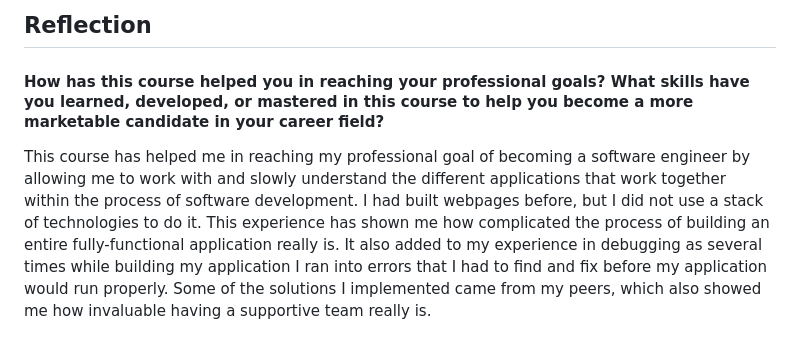
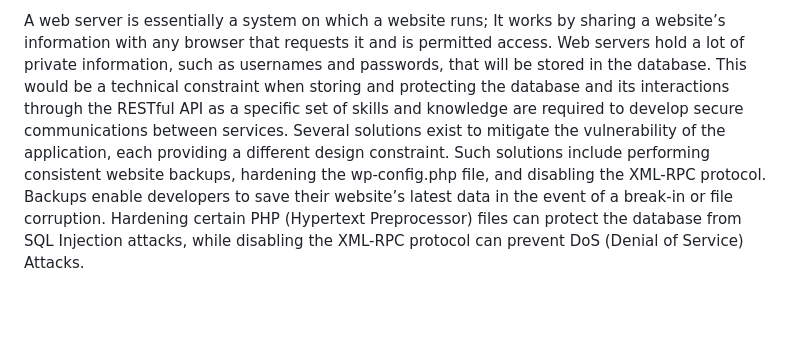
Before and after one commit to JoTindle2/MEAN-Stack-Web-App-Travel-Booking-Site, a Markdown page: README.md, the part around one of its changes. GitHub-like rendering; blank space fills up the shorter version.

```diff
--- a/README.md
+++ b/README.md
@@ -19,4 +12,2 @@ In the final step of building the application, I added functionality to enable u
 
-## Reflection
-#### How has this course helped you in reaching your professional goals? What skills have you learned, developed, or mastered in this course to help you become a more marketable candidate in your career field?
-This course has helped me in reaching my professional goal of becoming a software engineer by allowing me to work with and slowly understand the different applications that work together within the process of software development. I had built webpages before, but I did not use a stack of technologies to do it. This experience has shown me how complicated the process of building an entire fully-functional application really is. It also added to my experience in debugging as several times while building my application I ran into errors that I had to find and fix before my application would run properly. Some of the solutions I implemented came from my peers, which also showed me how invaluable having a supportive team really is.
+A web server is essentially a system on which a website runs; It works by sharing a website’s information with any browser that requests it and is permitted access. Web servers hold a lot of private information, such as usernames and passwords, that will be stored in the database. This would be a technical constraint when storing and protecting the database and its interactions through the RESTful API as a specific set of skills and knowledge are required to develop secure communications between services. Several solutions exist to mitigate the vulnerability of the application, each providing a different design constraint. Such solutions include performing consistent website backups, hardening the wp-config.php file, and disabling the XML-RPC protocol. Backups enable developers to save their website’s latest data in the event of a break-in or file corruption. Hardening certain PHP (Hypertext Preprocessor) files can protect the database from SQL Injection attacks, while disabling the XML-RPC protocol can prevent DoS (Denial of Service) Attacks.
```
Also changed, not shown: other parts of README.md (+7 -14 lines).
